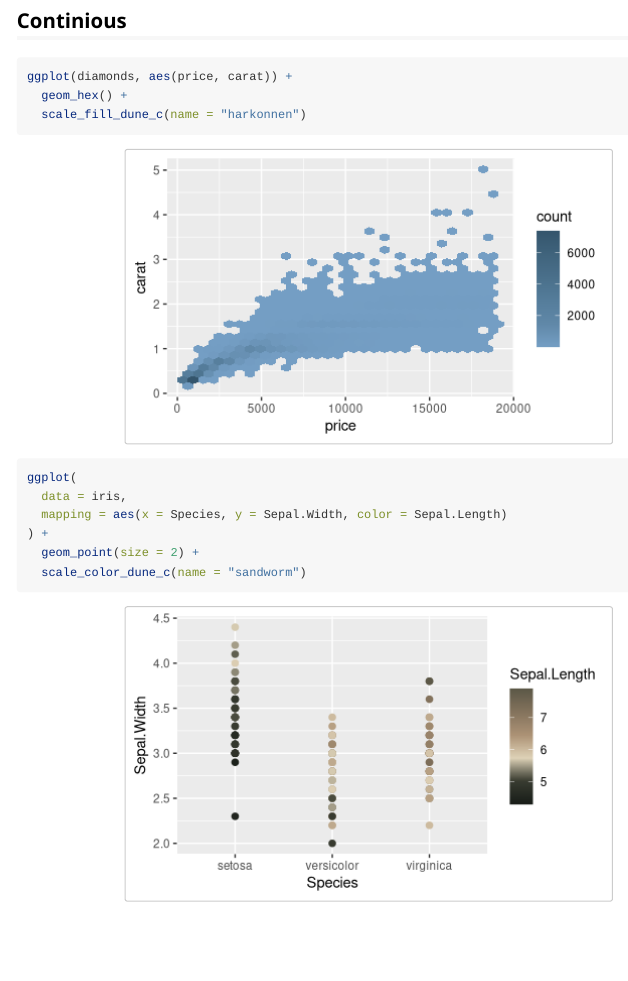
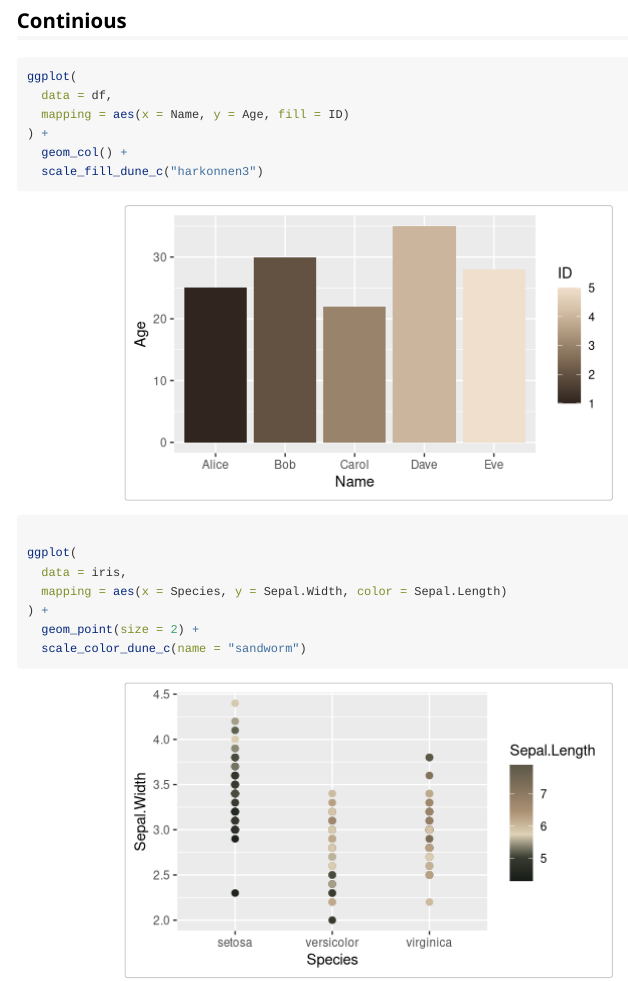
Before and after one commit to nvietto/Rdune, an R Markdown document (vignettes/my-vignette.Rmd): the page in a window 1100 px wide, from 2240 px down. Rendered offline with R 4.5, knitr and Pandoc, with nearby package versions.

Commit message:
🐛 vig

````diff
--- a/vignettes/my-vignette.Rmd
+++ b/vignettes/my-vignette.Rmd
@@ -77,9 +77,13 @@ ggplot(
 ## Continious
 
 ```{r, fig.align='center', fig.height=3, fig.width=5}
-ggplot(diamonds, aes(price, carat)) +
-  geom_hex() +
-  scale_fill_dune_c(name = "harkonnen")
+ggplot(
+  data = df,
+  mapping = aes(x = Name, y = Age, fill = ID)
+) +
+  geom_col() +
+  scale_fill_dune_c("harkonnen3")
+
 ggplot(
   data = iris,
   mapping = aes(x = Species, y = Sepal.Width, color = Sepal.Length)
````
